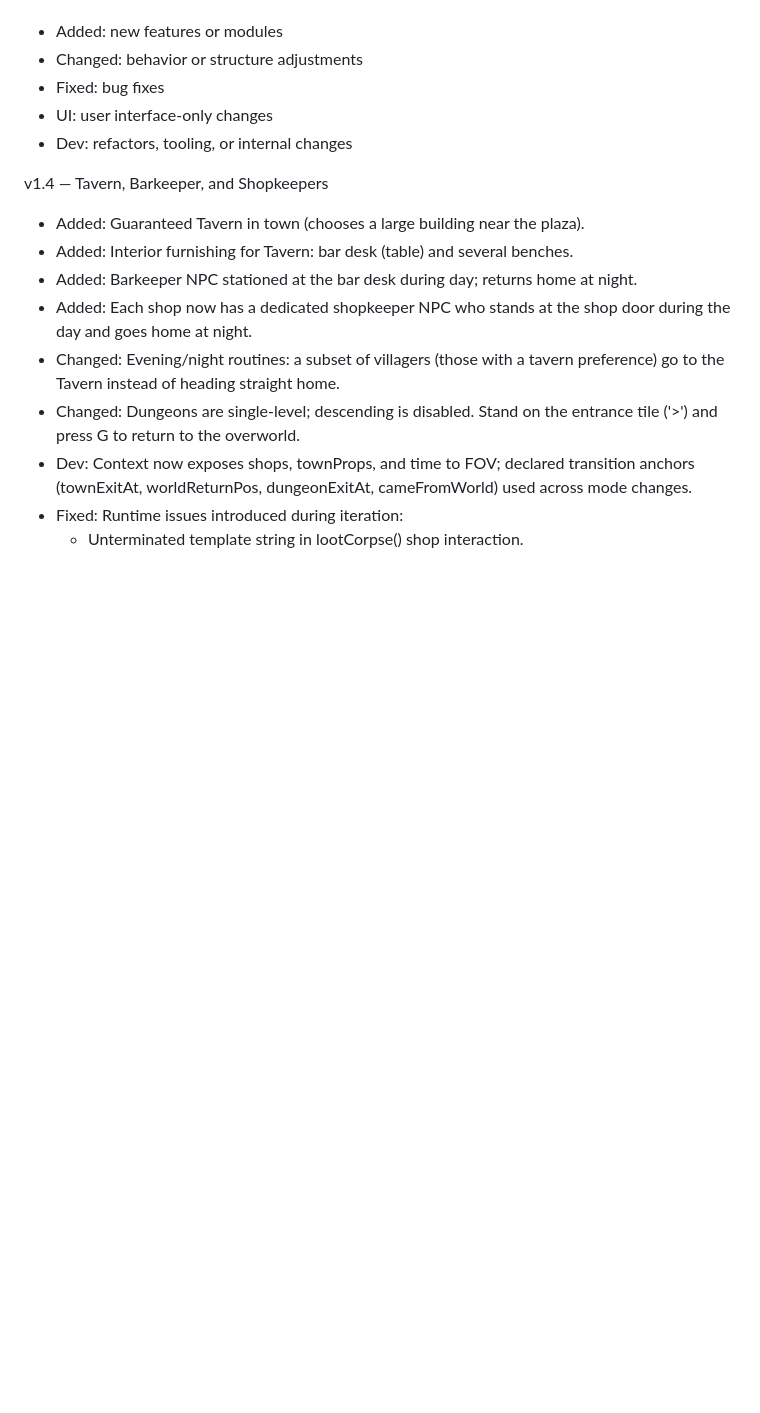
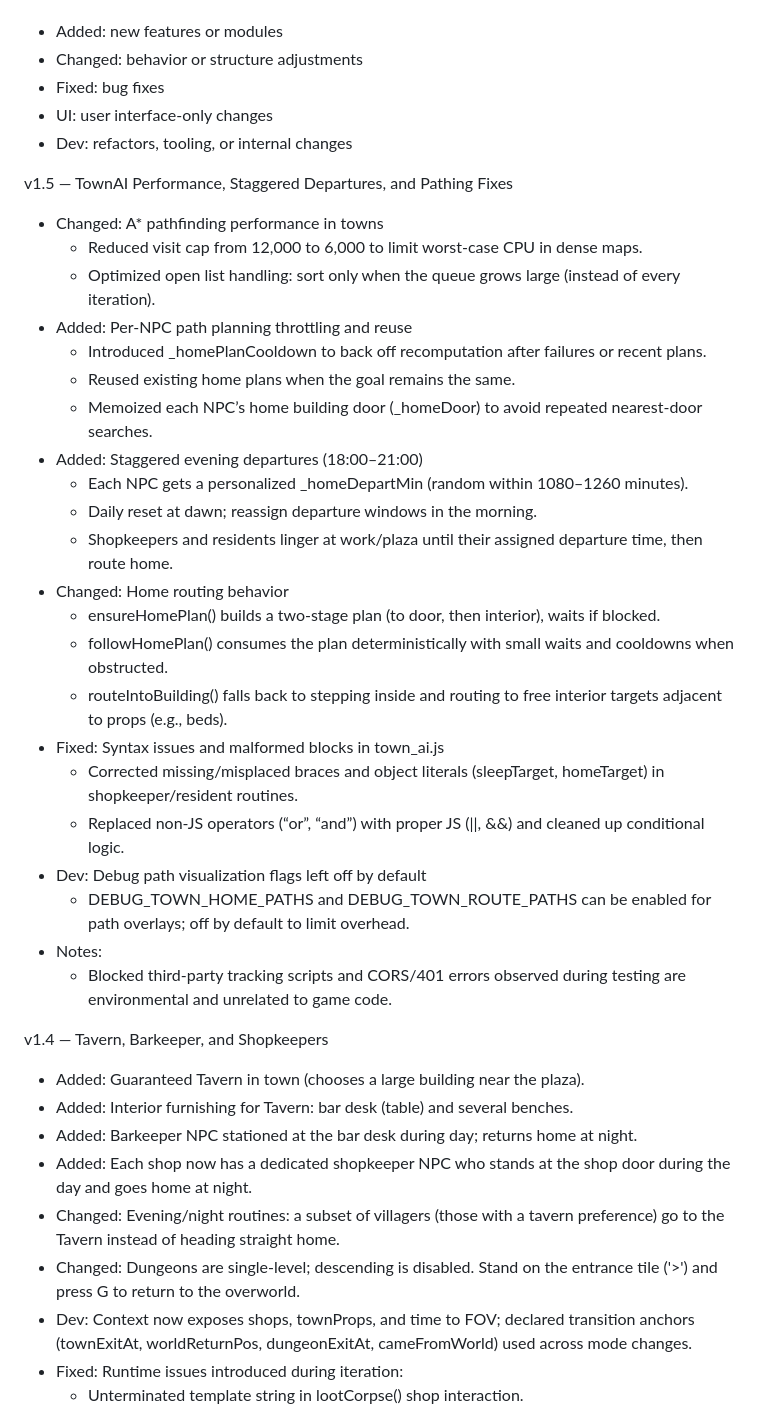
Before and after one commit to zakker111/Roguelike, a Markdown page: VERSIONS.md, the part around one of its changes. GitHub-like rendering; blank space fills up the shorter version.

Commit message:
chore: update VERSIONS.md for v1.5 features and improvements including pathfinding and NPC departure adjustments
Co-authored-by: Genie <genie@cosine.sh>

```diff
--- a/VERSIONS.md
+++ b/VERSIONS.md
@@ -9,6 +9,30 @@ Conventions
 - Fixed: bug fixes
 - UI: user interface-only changes
 - Dev: refactors, tooling, or internal changes
+
+v1.5 — TownAI Performance, Staggered Departures, and Pathing Fixes
+- Changed: A* pathfinding performance in towns
+  - Reduced visit cap from 12,000 to 6,000 to limit worst-case CPU in dense maps.
+  - Optimized open list handling: sort only when the queue grows large (instead of every iteration).
+- Added: Per-NPC path planning throttling and reuse
+  - Introduced _homePlanCooldown to back off recomputation after failures or recent plans.
+  - Reused existing home plans when the goal remains the same.
+  - Memoized each NPC’s home building door (_homeDoor) to avoid repeated nearest-door searches.
+- Added: Staggered evening departures (18:00–21:00)
+  - Each NPC gets a personalized _homeDepartMin (random within 1080–1260 minutes).
+  - Daily reset at dawn; reassign departure windows in the morning.
+  - Shopkeepers and residents linger at work/plaza until their assigned departure time, then route home.
+- Changed: Home routing behavior
+  - ensureHomePlan() builds a two-stage plan (to door, then interior), waits if blocked.
+  - followHomePlan() consumes the plan deterministically with small waits and cooldowns when obstructed.
+  - routeIntoBuilding() falls back to stepping inside and routing to free interior targets adjacent to props (e.g., beds).
+- Fixed: Syntax issues and malformed blocks in town_ai.js
+  - Corrected missing/misplaced braces and object literals (sleepTarget, homeTarget) in shopkeeper/resident routines.
+  - Replaced non-JS operators (“or”, “and”) with proper JS (||, &&) and cleaned up conditional logic.
+- Dev: Debug path visualization flags left off by default
+  - DEBUG_TOWN_HOME_PATHS and DEBUG_TOWN_ROUTE_PATHS can be enabled for path overlays; off by default to limit overhead.
+- Notes:
+  - Blocked third-party tracking scripts and CORS/401 errors observed during testing are environmental and unrelated to game code.
 
 v1.4 — Tavern, Barkeeper, and Shopkeepers
 - Added: Guaranteed Tavern in town (chooses a large building near the plaza).
```
Also changed, not shown: other parts of VERSIONS.md (+2 -1 lines).
